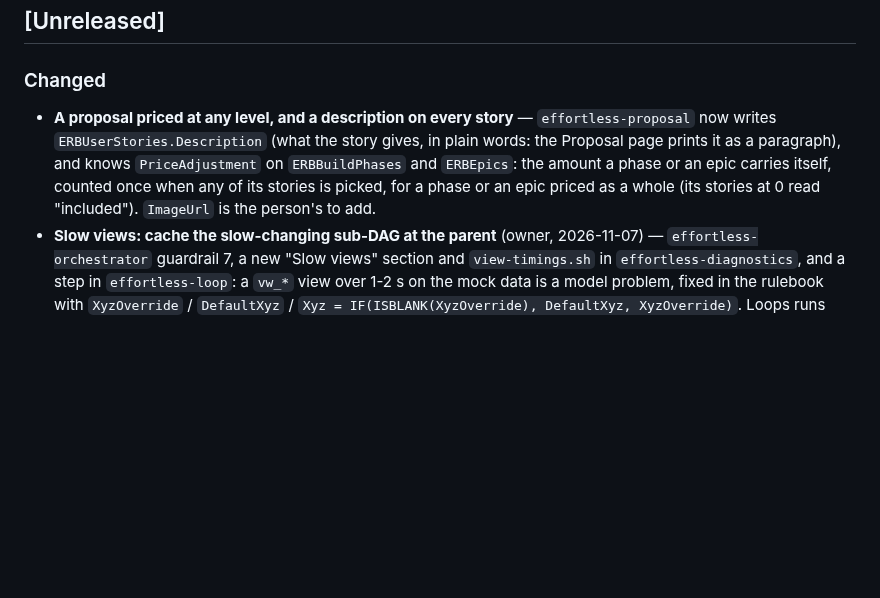
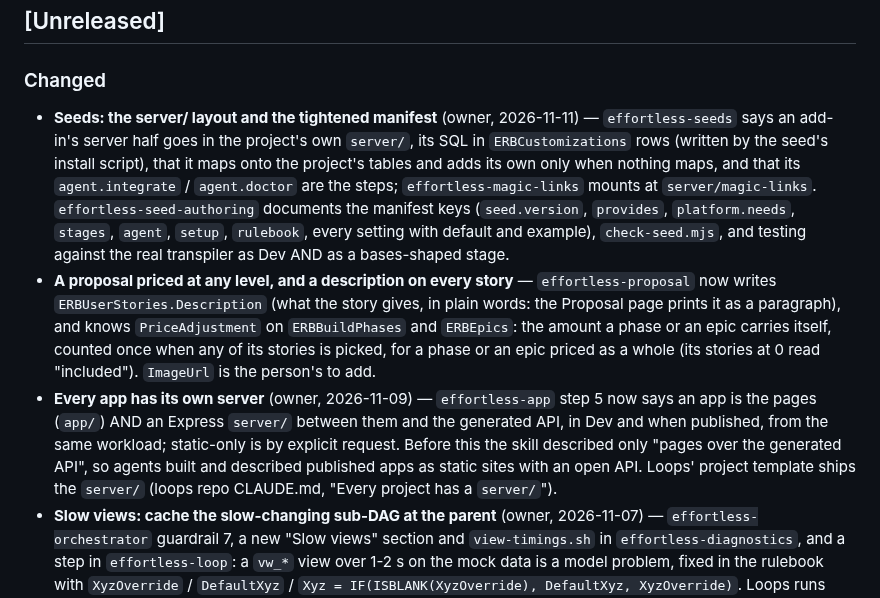
Before and after one commit to EffortlessAPI/effortless-skills, a Markdown page: CHANGELOG.md, the part around the change. Rendered like a GitHub page; blank space fills up the shorter version.

```diff
--- a/CHANGELOG.md
+++ b/CHANGELOG.md
@@ -8,11 +8,24 @@ release section is an ISO date.
 ## [Unreleased]
 
 ### Changed
+- **Seeds: the server/ layout and the tightened manifest** (owner, 2026-11-11) — `effortless-seeds` says
+  an add-in's server half goes in the project's own `server/`, its SQL in `ERBCustomizations` rows (written
+  by the seed's install script), that it maps onto the project's tables and adds its own only when nothing
+  maps, and that its `agent.integrate` / `agent.doctor` are the steps; `effortless-magic-links` mounts at
+  `server/magic-links`. `effortless-seed-authoring` documents the manifest keys (`seed.version`,
+  `provides`, `platform.needs`, `stages`, `agent`, `setup`, `rulebook`, every setting with default and
+  example), `check-seed.mjs`, and testing against the real transpiler as Dev AND as a bases-shaped stage.
 - **A proposal priced at any level, and a description on every story** — `effortless-proposal` now
   writes `ERBUserStories.Description` (what the story gives, in plain words: the Proposal page prints
   it as a paragraph), and knows `PriceAdjustment` on `ERBBuildPhases` and `ERBEpics`: the amount a
   phase or an epic carries itself, counted once when any of its stories is picked, for a phase or an
   epic priced as a whole (its stories at 0 read "included"). `ImageUrl` is the person's to add.
+- **Every app has its own server** (owner, 2026-11-09) — `effortless-app` step 5 now says an app
+  is the pages (`app/`) AND an Express `server/` between them and the generated API, in Dev and
+  when published, from the same workload; static-only is by explicit request. Before this the
+  skill described only "pages over the generated API", so agents built and described published
+  apps as static sites with an open API. Loops' project template ships the `server/`
+  (loops repo CLAUDE.md, "Every project has a `server/`").
 - **Slow views: cache the slow-changing sub-DAG at the parent** (owner, 2026-11-07) —
   `effortless-orchestrator` guardrail 7, a new "Slow views" section and `view-timings.sh` in
   `effortless-diagnostics`, and a step in `effortless-loop`: a `vw_*` view over 1-2 s on the
```
Also changed, not shown: skills/effortless-seed-authoring/SKILL.md (+24 -13 lines), skills/effortless-seeds/SKILL.md (+25 -10 lines).
